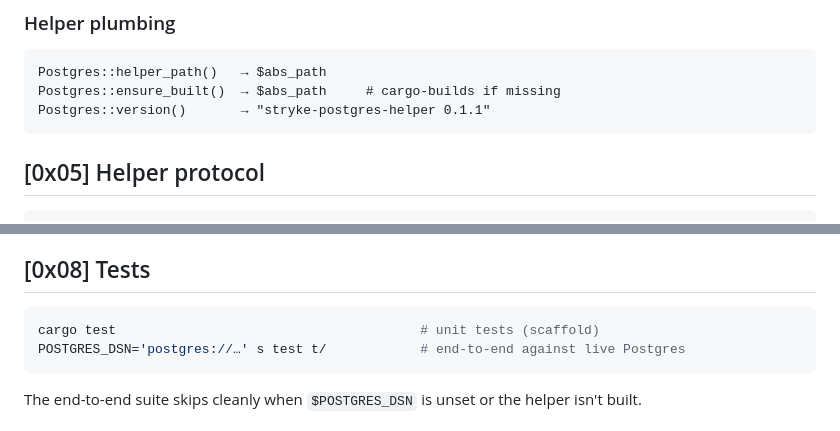
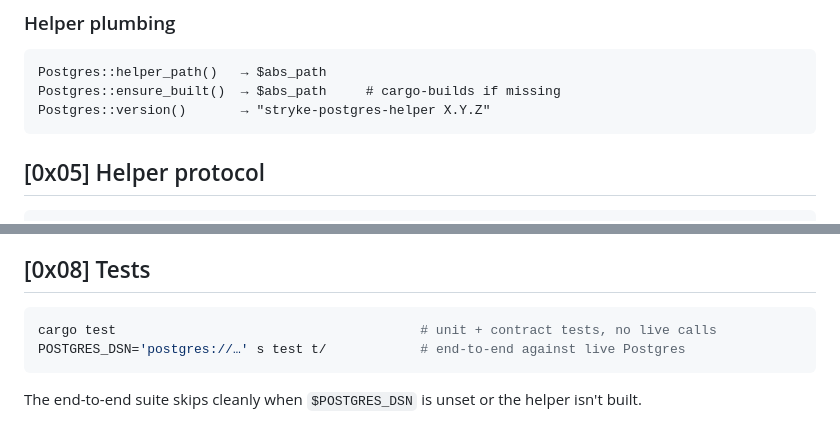
Before and after one commit to MenkeTechnologies/stryke-postgres, a Markdown page: README.md, 2 parts joined by grey strips. Rendered like a GitHub page.

Commit message:
docs: correct stale 'unit tests scaffold' note (now has cargo unit + contract tests) and strip pinned version from Postgres::version() example

````diff
--- a/README.md
+++ b/README.md
@@ -186,7 +186,7 @@ Postgres::schema     $table, %opts → { table, schema, columns => [...], indexe
 ```stryke
 Postgres::helper_path()   → $abs_path
 Postgres::ensure_built()  → $abs_path     # cargo-builds if missing
-Postgres::version()       → "stryke-postgres-helper 0.1.1"
+Postgres::version()       → "stryke-postgres-helper X.Y.Z"
 ```
 
 ## [0x05] Helper protocol
@@ -262,7 +262,7 @@ where Postgres can't infer.
 ## [0x08] Tests
 
 ```sh
-cargo test                                       # unit tests (scaffold)
+cargo test                                       # unit + contract tests, no live calls
 POSTGRES_DSN='postgres://…' s test t/            # end-to-end against live Postgres
 ```
 
````
